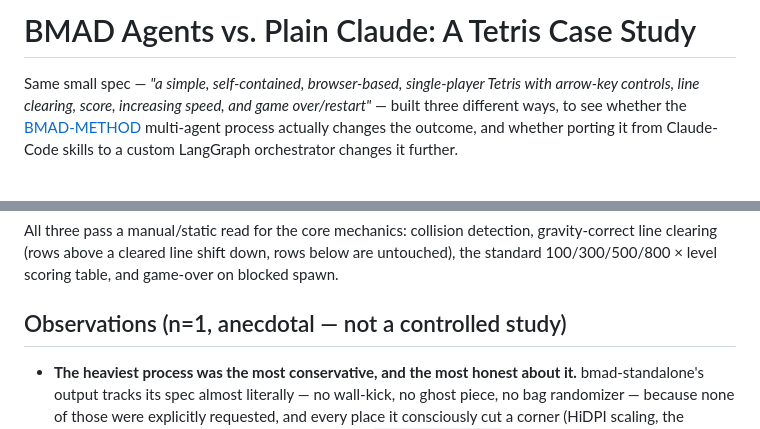
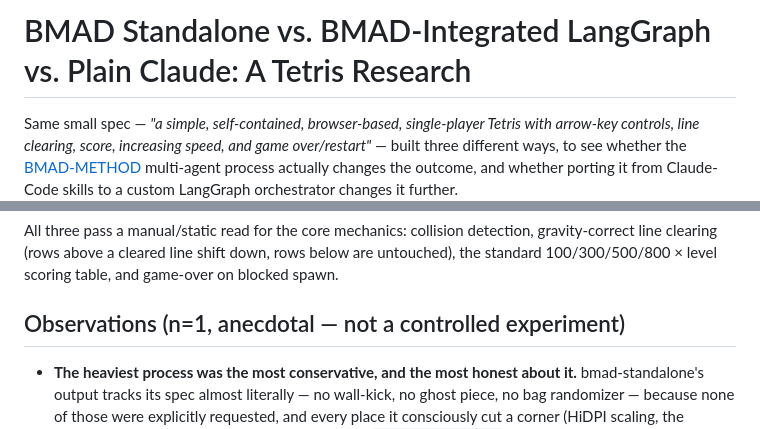
Before and after one commit to AltunbasYusuf/agentic-orchestration-eval, a Markdown page: README.md, 2 parts joined by grey strips. Drawn GitHub-style; blank space fills up the shorter version.

Commit message:
BMAD standalone vs LangGraph vs plain Claude Tetris comparison

```diff
--- a/README.md
+++ b/README.md
@@ -1,4 +1,4 @@
-# BMAD Agents vs. Plain Claude: A Tetris Case Study
+# BMAD Standalone vs. BMAD-Integrated LangGraph vs. Plain Claude: A Tetris Research
 
 Same small spec — *"a simple, self-contained, browser-based, single-player
 Tetris with arrow-key controls, line clearing, score, increasing speed, and
@@ -65,7 +65,7 @@ detection, gravity-correct line clearing (rows above a cleared line shift
 down, rows below are untouched), the standard 100/300/500/800 × level
 scoring table, and game-over on blocked spawn.
 
-## Observations (n=1, anecdotal — not a controlled study)
+## Observations (n=1, anecdotal — not a controlled experiment)
 
 - **The heaviest process was the most conservative, and the most honest
   about it.** bmad-standalone's output tracks its spec almost literally —
```
